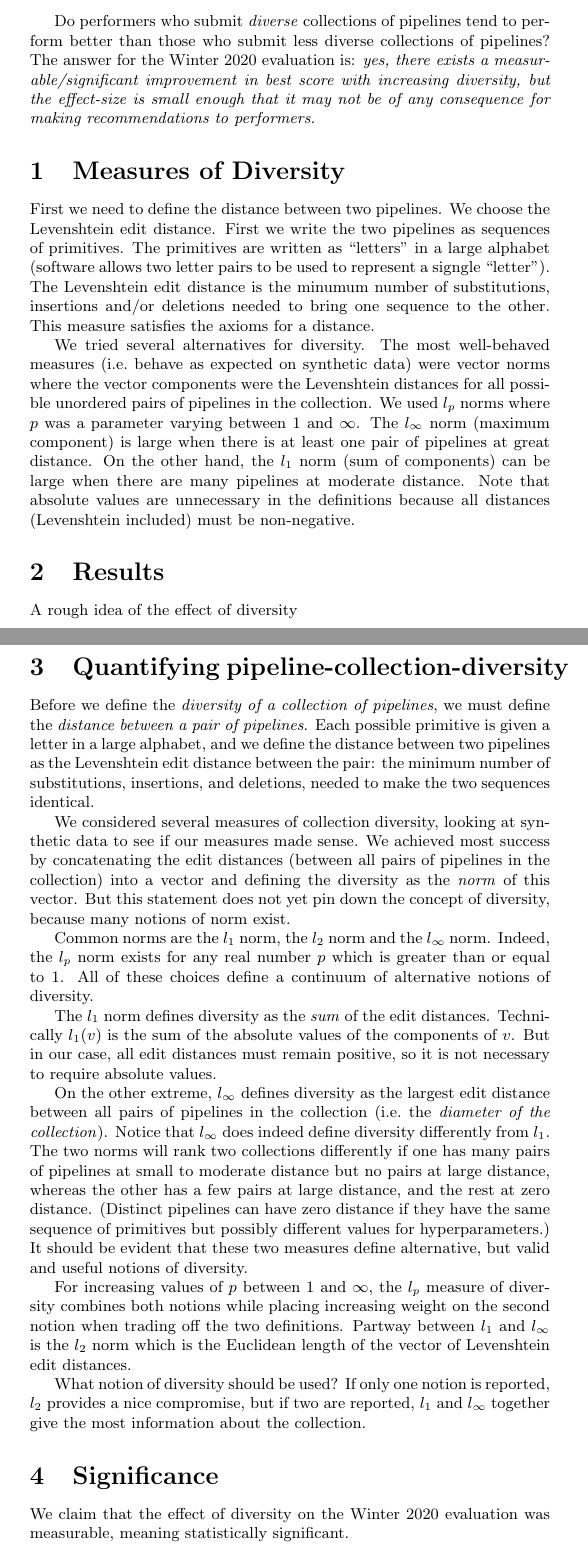
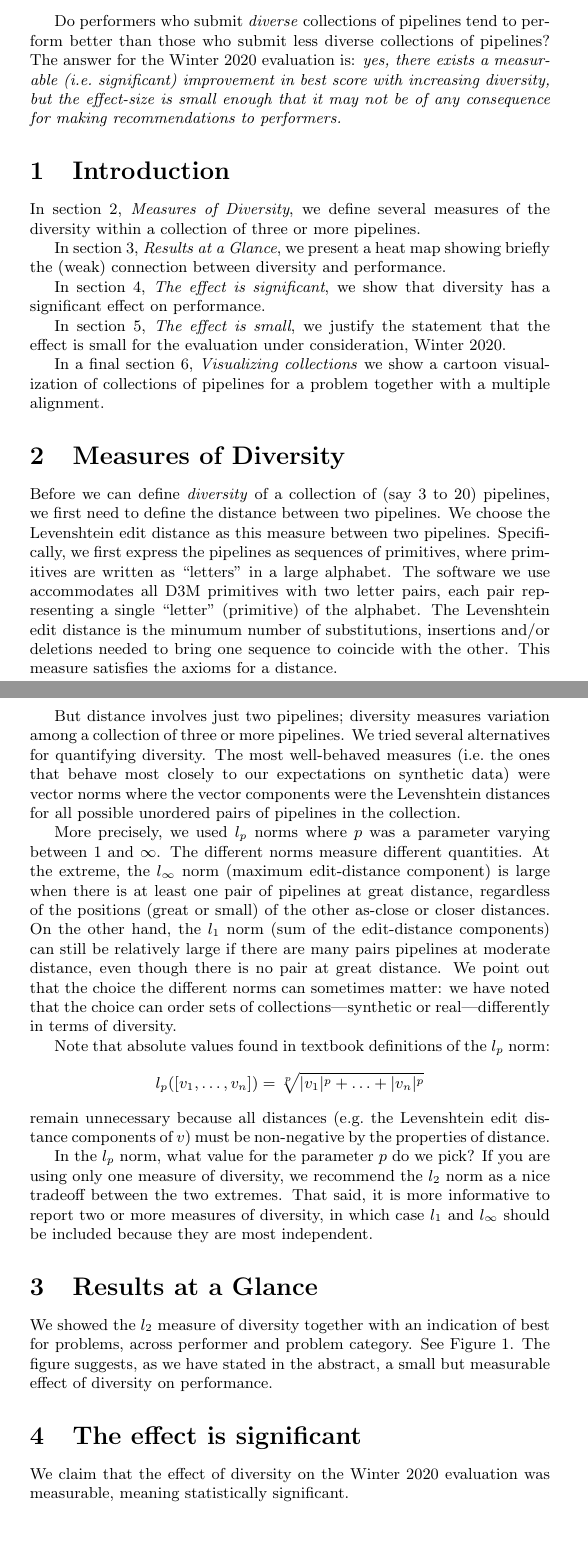
Before and after one commit to seancarverphd/d3m-sequences, a LaTeX document (writeup/effect.tex): two parts of pages 1 and 3 of 4 before the commit and two parts of pages 1 and 2 of 4 after it, joined at a grey line, cut so that both start at the same text, the shorter picture padded with empty space. Compiled offline with pdfLaTeX.

Commit message:
Outline complete

```diff
--- a/writeup/effect.tex
+++ b/writeup/effect.tex
@@ -14,32 +14,83 @@
 \abstract{Do performers who submit \emph{diverse} collections of
   pipelines tend to perform better than those who submit less diverse
   collections of pipelines?  The answer for the Winter 2020 evaluation
-  is: \emph{yes, there exists a measurable/significant improvement in
-    best score with increasing diversity, but the effect-size is small
-    enough that it may not be of any consequence for making
-    recommendations to performers.}}
+  is: \emph{yes, there exists a measurable (i.e.\ significant)
+    improvement in best score with increasing diversity, but the
+    effect-size is small enough that it may not be of any consequence
+    for making recommendations to performers.}}
+
+\section{Introduction}
+In section \ref{sec:measures}, \emph{Measures of Diversity}, we define
+several measures of the diversity within a collection of three or more
+pipelines.
+
+In section \ref{sec:glance}, \emph{Results at a Glance}, we present a
+heat map showing briefly the (weak) connection between diversity and
+performance.
+
+In section \ref{sec:significant}, \emph{The effect is significant}, we
+show that diversity has a significant effect on performance.
+
+In section \ref{sec:small}, \emph{The effect is small}, we justify the
+statement that the effect is small for the evaluation under
+consideration, Winter 2020.
+
+In a final section \ref{sec:visualization}, \emph{Visualizing
+  collections} we show a cartoon visualization of collections of
+pipelines for a problem together with a multiple alignment.
 
 \section{Measures of Diversity}
-First we need to define the distance between two pipelines.  We choose
-the Levenshtein edit distance.  First we write the two pipelines as
-sequences of primitives.  The primitives are written as ``letters'' in
-a large alphabet (software allows two letter pairs to be used to
-represent a signgle ``letter'').  The Levenshtein edit distance is the
+\label{sec:measures}
+Before we can define \emph{diversity} of a collection of (say 3 to 20)
+pipelines, we first need to define the distance between two pipelines.
+We choose the Levenshtein edit distance as this measure between two
+pipelines.  Specifically, we first express the pipelines as sequences
+of primitives, where primitives are written as ``letters'' in a large
+alphabet.  The software we use accommodates all D3M primitives with
+two letter pairs, each pair representing a single ``letter''
+(primitive) of the alphabet.  The Levenshtein edit distance is the
 minumum number of substitutions, insertions and/or deletions needed to
-bring one sequence to the other.  This measure satisfies the axioms
-for a distance.
+bring one sequence to coincide with the other.  This measure satisfies
+the axioms for a distance.
 
-We tried several alternatives for diversity.  The most well-behaved
-measures (i.e.\ behave as expected on synthetic data) were vector
-norms where the vector components were the Levenshtein distances for
-all possible unordered pairs of pipelines in the collection.  We used
-$l_p$ norms where $p$ was a parameter varying between 1 and $\infty$.
-The $l_\infty$ norm (maximum component) is large when there is at
-least one pair of pipelines at great distance.  On the other hand, the
-$l_1$ norm (sum of components) can be large when there are many
-pipelines at moderate distance.  Note that absolute values are
-unnecessary in the definitions because all distances (Levenshtein
-included) must be non-negative.
+But distance involves just two pipelines; diversity measures variation
+among a collection of three or more pipelines.  We tried several
+alternatives for quantifying diversity.  The most well-behaved
+measures (i.e.\ the ones that behave most closely to our expectations
+on synthetic data) were vector norms where the vector components were
+the Levenshtein distances for all possible unordered pairs of
+pipelines in the collection.
 
-\section{Results}
-A rough idea of the effect of diversity
+More precisely, we used $l_p$ norms where $p$ was a parameter varying
+between 1 and $\infty$.  The different norms measure different
+quantities.  At the extreme, the $l_\infty$ norm (maximum
+edit-distance component) is large when there is at least one pair of
+pipelines at great distance, regardless of the positions (great or
+small) of the other as-close or closer distances.  On the other hand,
+the $l_1$ norm (sum of the edit-distance components) can still be
+relatively large if there are many pairs pipelines at moderate
+distance, even though there is no pair at great distance.  We point
+out that the choice the different norms can sometimes matter: we have
+noted that the choice can order sets of collections---synthetic or
+real---differently in terms of diversity.
+
+Note that absolute values found in textbook definitions of the $l_p$
+norm:
+$$l_p([v_1,\dots,v_n]) = \sqrt[p]{|v_1|^p + \dots + |v_n|^p}$$ remain
+unnecessary because all distances (e.g.\ the Levenshtein edit distance
+components of $v$) must be non-negative by the properties of distance.
+
+In the $l_p$ norm, what value for the parameter $p$ do we pick?  If
+you are using only one measure of diversity, we recommend the $l_2$
+norm as a nice tradeoff between the two extremes.  That said, it is
+more informative to report two or more measures of diversity, in which
+case $l_1$ and $l_\infty$ should be included because they are most
+independent.
+
+\section{Results at a Glance}
+\label{sec:glance}
+We showed the $l_2$ measure of diversity together with an indication
+of best for problems, across performer and problem category.  See
+Figure \ref{fig:heatmap}.  The figure suggests, as we have stated in
+the abstract, a small but measurable effect of diversity on
+performance.
@@ -58,18 +109,8 @@ A rough idea of the effect of diversity
+\label{fig:heatmap}
 \end{figure}
 
-\section{Quantifying pipeline-collection-diversity}
-  Before we define the \emph{diversity of a collection of pipelines},
-  we must define the \emph{distance between a pair of pipelines}.
-  Each possible primitive is given a letter in a large alphabet, and
-  we define the distance between two pipelines as the Levenshtein edit
-  distance between the pair: the minimum number of substitutions,
-  insertions, and deletions, needed to make the two sequences
-  identical.
+\section{The effect is significant}
+\label{sec:significant}
+We claim that the effect of diversity on the Winter 2020 evaluation
+was measurable, meaning statistically significant.
 
-  We considered several measures of collection diversity, looking at
-  synthetic data to see if our measures made sense.  We achieved most
-  success by concatenating the edit distances (between all pairs of
-  pipelines in the collection) into a vector and defining the
-  diversity as the \emph{norm} of this vector.  But this statement
-  does not yet pin down the concept of diversity, because many notions
-  of norm exist.
@@ -76,5 +121 @@ A rough idea of the effect of diversity
 
-  Common norms are the $l_1$ norm, the $l_2$ norm and the $l_\infty$
-  norm.  Indeed, the $l_p$ norm exists for any real number $p$ which
-  is greater than or equal to 1.  All of these choices define a
-  continuum of alternative notions of diversity.
@@ -81,33 +126 @@ A rough idea of the effect of diversity
 
-  The $l_1$ norm defines diversity as the \emph{sum} of the edit
-  distances.  Technically $l_1(v)$ is the sum of the absolute values
-  of the components of $v$.  But in our case, all edit distances must
-  remain positive, so it is not necessary to require absolute values.
-
-  On the other extreme, $l_\infty$ defines diversity as the largest
-  edit distance between all pairs of pipelines in the collection
-  (i.e.\ the \emph{diameter of the collection}).  Notice that
-  $l_\infty$ does indeed define diversity differently from $l_1$.  The
-  two norms will rank two collections differently if one has many
-  pairs of pipelines at small to moderate distance but no pairs at
-  large distance, whereas the other has a few pairs at large distance,
-  and the rest at zero distance.  (Distinct pipelines can have zero
-  distance if they have the same sequence of primitives but possibly
-  different values for hyperparameters.)  It should be evident that
-  these two measures define alternative, but valid and useful notions
-  of diversity.
-
-  For increasing values of $p$ between 1 and $\infty$, the $l_p$
-  measure of diversity combines both notions while placing increasing
-  weight on the second notion when trading off the two definitions.
-  Partway between $l_1$ and $l_\infty$ is the $l_2$ norm which is the
-  Euclidean length of the vector of Levenshtein edit distances.
-
-  What notion of diversity should be used?  If only one notion is
-  reported, $l_2$ provides a nice compromise, but if two are reported,
-  $l_1$ and $l_\infty$ together give the most information about the
-  collection.
-
-  \section{Significance}
-  We claim that the effect of diversity on the Winter 2020 evaluation
-  was measurable, meaning statistically significant.
```
Also changed, not shown: writeup/effect.tex (33 more changed lines).
